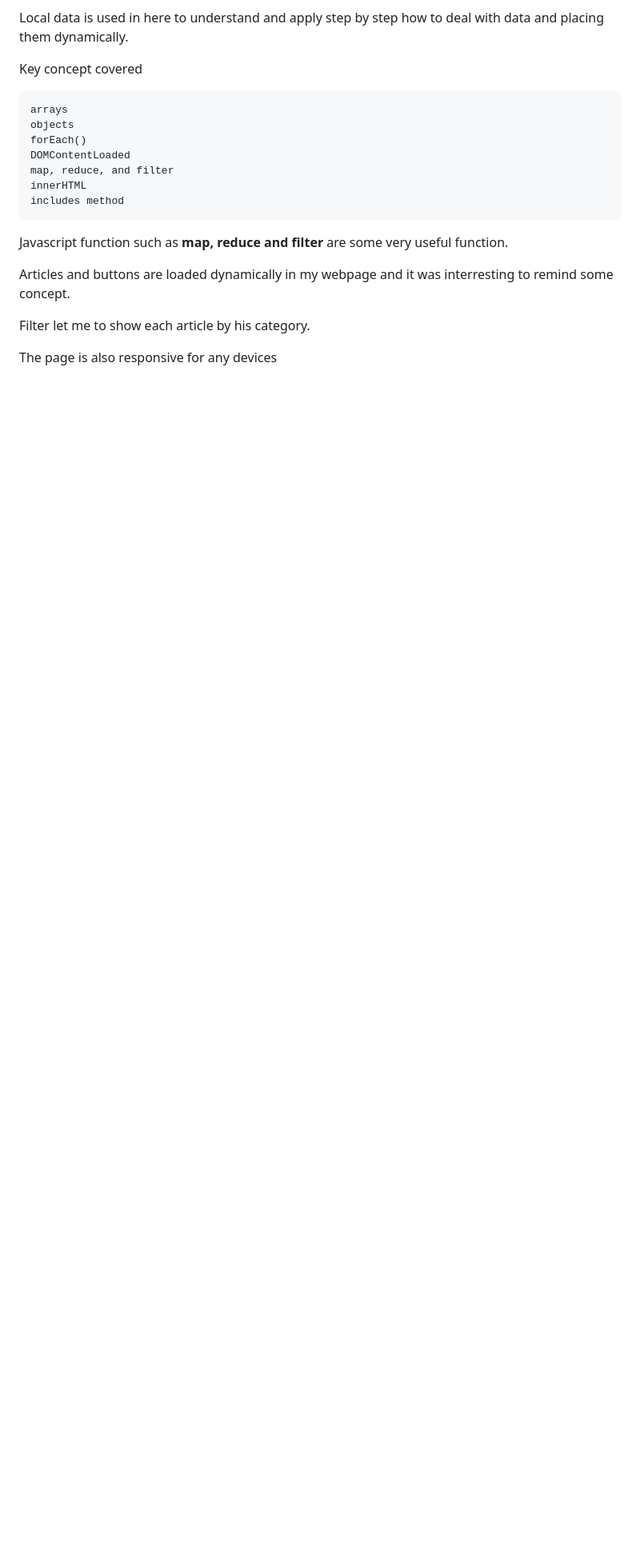
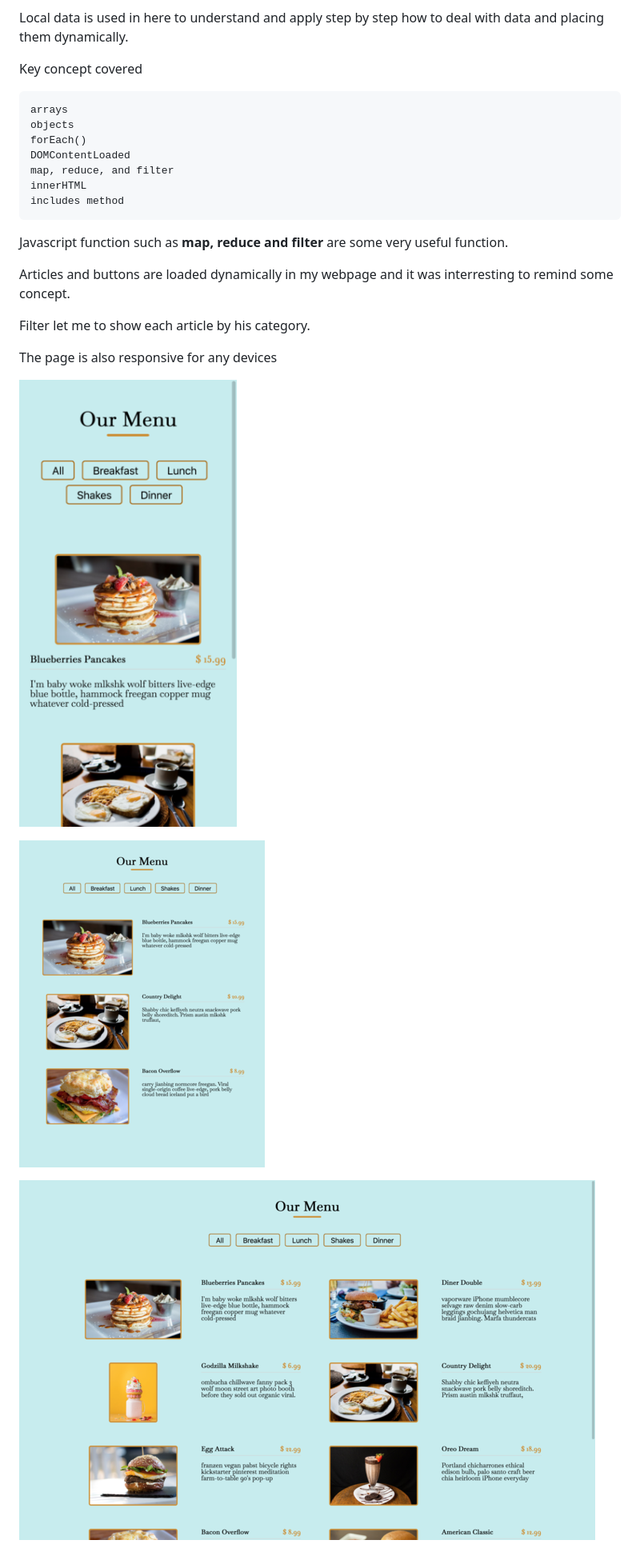
Before and after one commit to GecikaDM/Menu, a Markdown page: README.md, the part around the change. Shown: that part at 80% size. GitHub-like rendering; pictures changed too: views/ipad-view.png (added), views/laptop-view.png (added), views/mobile-view.png (added); blank space fills up the shorter version.

Commit message:
:memo: readMe

```diff
--- a/README.md
+++ b/README.md
@@ -23,3 +23,9 @@ Articles and buttons are loaded dynamically in my webpage and it was interrestin
 Filter let me to show each article by his category.
 
 The page is also responsive for any devices
+
+![mobile version](./views/mobile-view.png)
+
+![ipad version](./views/ipad-view.png)
+
+![laptop version](./views/laptop-view.png)
```
